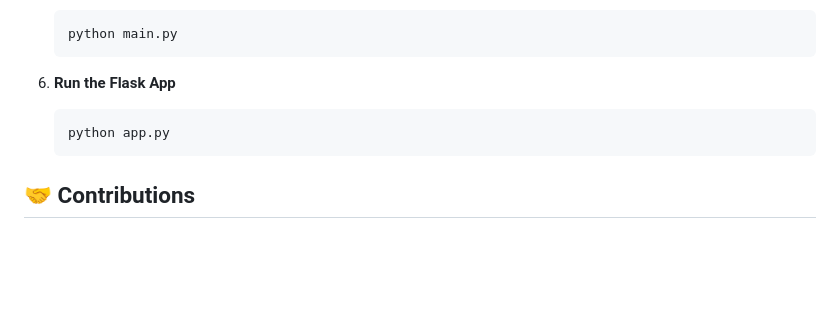
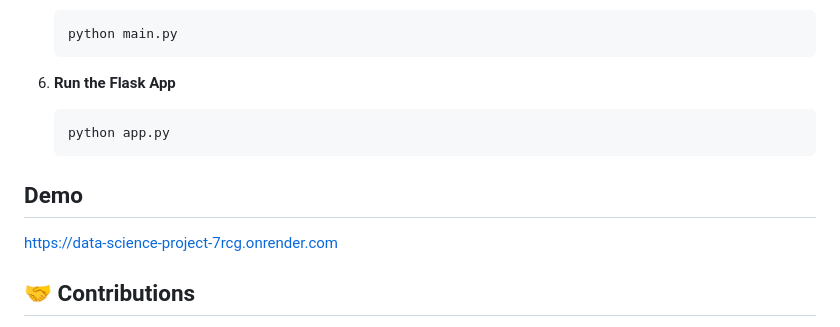
Before and after one commit to ArpitKadam/data-science-project, a Markdown page: README.md, the part around the change. GitHub-like rendering; blank space fills up the shorter version.

````diff
--- a/README.md
+++ b/README.md
@@ -108,6 +108,9 @@ Here's a high-level overview of the steps taken in this project:
     python app.py
     ```
 
+##  Demo
+https://data-science-project-7rcg.onrender.com
+
 ## 🤝 Contributions
 
 Contributions to this project are welcome! If you have any ideas for improvements, bug fixes, or new features, please feel free to:
````
